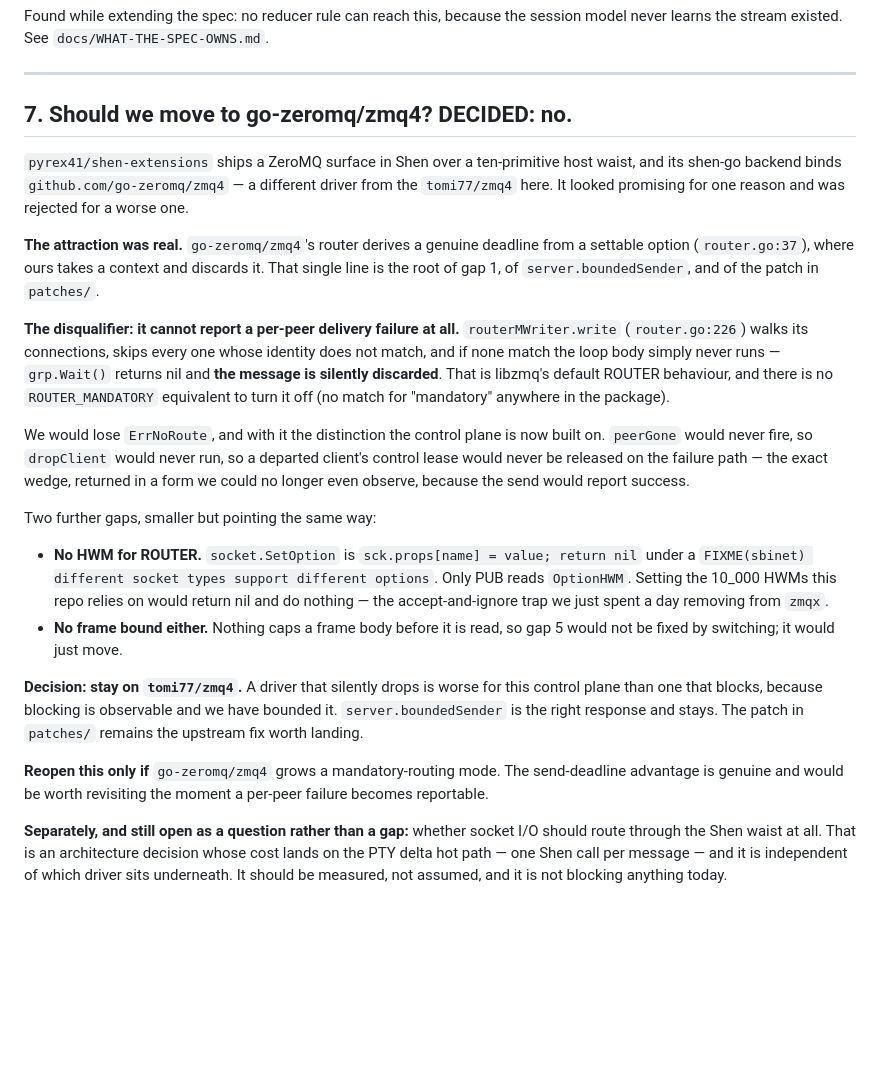
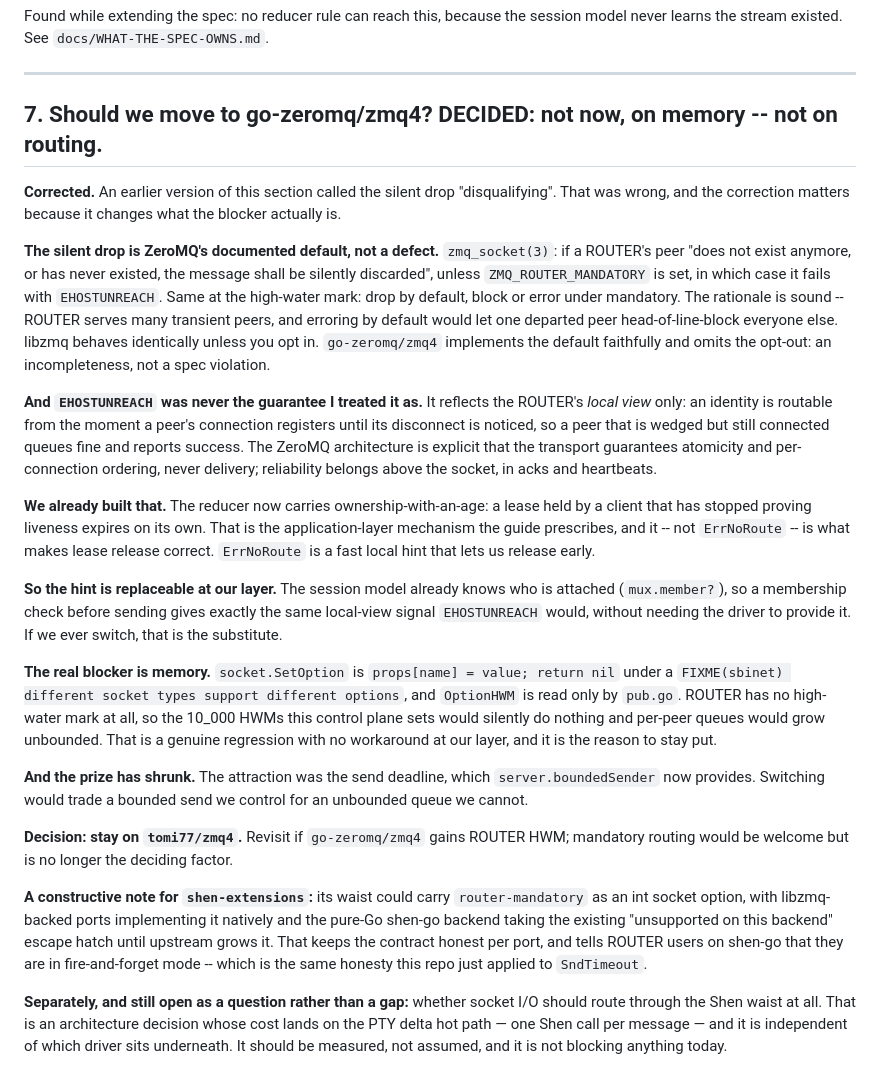
Before and after one commit to pyrex41/shenmux, a Markdown page: docs/PLAN-remaining-gaps.md, the part around the change. Rendered like a GitHub page; blank space fills up the shorter version.

Commit message:
correct gap 7: the blocker is ROUTER memory, not routing semantics
An earlier version called go-zeromq's silent drop disqualifying. That
was wrong. zmq_socket(3) specifies exactly that behaviour as the ROUTER
default -- discard for a peer that does not exist, unless
ZMQ_ROUTER_MANDATORY is set -- and libzmq does the same thing unless you
opt in. Omitting the opt-out is incompleteness, not a violation.

The deeper error was treating EHOSTUNREACH as a liveness guarantee. It
is a local view: a peer that is wedged but still connected queues fine
and reports success. ZeroMQ is explicit that delivery is not a transport
guarantee and that reliability lives above the socket -- which is what
the reducer's ownership-with-an-age already provides. ErrNoRoute is a
fast hint, not the correctness mechanism, and the hint is replaceable at
our layer because the session model already knows who is attached.

What actually blocks the switch is memory: SetOption is a props map with
a FIXME and only PUB reads OptionHWM, so ROUTER has no high-water mark
and the 10_000 HWMs here would silently do nothing, leaving per-peer
queues unbounded. No workaround at our layer. Meanwhile the prize shrank
-- the send deadline that made it attractive is now provided by
boundedSender, so switching would trade a bounded send we control for an
unbounded queue we cannot.

Also records the constructive path for shen-extensions: carry
router-mandatory in the waist, native on libzmq-backed ports, explicit
unsupported on shen-go -- the same honesty applied to SndTimeout here.

Co-Authored-By: Claude Fable 5 <noreply@anthropic.com>

```diff
--- a/docs/PLAN-remaining-gaps.md
+++ b/docs/PLAN-remaining-gaps.md
@@ -304,49 +304,61 @@ session model never learns the stream existed. See `docs/WHAT-THE-SPEC-OWNS.md`.
 
 ---
 
-## 7. Should we move to go-zeromq/zmq4? DECIDED: no.
+## 7. Should we move to go-zeromq/zmq4? DECIDED: not now, on memory -- not on routing.
 
-`pyrex41/shen-extensions` ships a ZeroMQ surface in Shen over a ten-primitive
-host waist, and its shen-go backend binds `github.com/go-zeromq/zmq4` — a
-different driver from the `tomi77/zmq4` here. It looked promising for one
-reason and was rejected for a worse one.
+**Corrected.** An earlier version of this section called the silent drop
+"disqualifying". That was wrong, and the correction matters because it changes
+what the blocker actually is.
 
-**The attraction was real.** `go-zeromq/zmq4`'s router derives a genuine
-deadline from a settable option (`router.go:37`), where ours takes a context and
-discards it. That single line is the root of gap 1, of `server.boundedSender`,
-and of the patch in `patches/`.
+**The silent drop is ZeroMQ's documented default, not a defect.** `zmq_socket(3)`:
+if a ROUTER's peer "does not exist anymore, or has never existed, the message
+shall be silently discarded", unless `ZMQ_ROUTER_MANDATORY` is set, in which
+case it fails with `EHOSTUNREACH`. Same at the high-water mark: drop by default,
+block or error under mandatory. The rationale is sound -- ROUTER serves many
+transient peers, and erroring by default would let one departed peer
+head-of-line-block everyone else. libzmq behaves identically unless you opt in.
+`go-zeromq/zmq4` implements the default faithfully and omits the opt-out: an
+incompleteness, not a spec violation.
 
-**The disqualifier: it cannot report a per-peer delivery failure at all.**
-`routerMWriter.write` (`router.go:226`) walks its connections, skips every one
-whose identity does not match, and if none match the loop body simply never
-runs — `grp.Wait()` returns nil and **the message is silently discarded**. That
-is libzmq's default ROUTER behaviour, and there is no `ROUTER_MANDATORY`
-equivalent to turn it off (no match for "mandatory" anywhere in the package).
+**And `EHOSTUNREACH` was never the guarantee I treated it as.** It reflects the
+ROUTER's *local view* only: an identity is routable from the moment a peer's
+connection registers until its disconnect is noticed, so a peer that is wedged
+but still connected queues fine and reports success. The ZeroMQ architecture is
+explicit that the transport guarantees atomicity and per-connection ordering,
+never delivery; reliability belongs above the socket, in acks and heartbeats.
 
-We would lose `ErrNoRoute`, and with it the distinction the control plane is now
-built on. `peerGone` would never fire, so `dropClient` would never run, so a
-departed client's control lease would never be released on the failure path —
-the exact wedge, returned in a form we could no longer even observe, because
-the send would report success.
+**We already built that.** The reducer now carries ownership-with-an-age: a
+lease held by a client that has stopped proving liveness expires on its own.
+That is the application-layer mechanism the guide prescribes, and it -- not
+`ErrNoRoute` -- is what makes lease release correct. `ErrNoRoute` is a fast
+local hint that lets us release early.
 
-Two further gaps, smaller but pointing the same way:
+**So the hint is replaceable at our layer.** The session model already knows who
+is attached (`mux.member?`), so a membership check before sending gives exactly
+the same local-view signal `EHOSTUNREACH` would, without needing the driver to
+provide it. If we ever switch, that is the substitute.
 
-- **No HWM for ROUTER.** `socket.SetOption` is `sck.props[name] = value; return
-  nil` under a `FIXME(sbinet) different socket types support different options`.
-  Only PUB reads `OptionHWM`. Setting the 10_000 HWMs this repo relies on would
-  return nil and do nothing — the accept-and-ignore trap we just spent a day
-  removing from `zmqx`.
-- **No frame bound either.** Nothing caps a frame body before it is read, so
-  gap 5 would not be fixed by switching; it would just move.
+**The real blocker is memory.** `socket.SetOption` is `props[name] = value;
+return nil` under a `FIXME(sbinet) different socket types support different
+options`, and `OptionHWM` is read only by `pub.go`. ROUTER has no high-water
+mark at all, so the 10_000 HWMs this control plane sets would silently do
+nothing and per-peer queues would grow unbounded. That is a genuine regression
+with no workaround at our layer, and it is the reason to stay put.
 
-**Decision: stay on `tomi77/zmq4`.** A driver that silently drops is worse for
-this control plane than one that blocks, because blocking is observable and we
-have bounded it. `server.boundedSender` is the right response and stays. The
-patch in `patches/` remains the upstream fix worth landing.
+**And the prize has shrunk.** The attraction was the send deadline, which
+`server.boundedSender` now provides. Switching would trade a bounded send we
+control for an unbounded queue we cannot.
 
-**Reopen this only if** `go-zeromq/zmq4` grows a mandatory-routing mode. The
-send-deadline advantage is genuine and would be worth revisiting the moment a
-per-peer failure becomes reportable.
+**Decision: stay on `tomi77/zmq4`.** Revisit if `go-zeromq/zmq4` gains ROUTER
+HWM; mandatory routing would be welcome but is no longer the deciding factor.
+
+**A constructive note for `shen-extensions`:** its waist could carry
+`router-mandatory` as an int socket option, with libzmq-backed ports
+implementing it natively and the pure-Go shen-go backend taking the existing
+"unsupported on this backend" escape hatch until upstream grows it. That keeps
+the contract honest per port, and tells ROUTER users on shen-go that they are
+in fire-and-forget mode -- which is the same honesty this repo just applied to
+`SndTimeout`.
 
 **Separately, and still open as a question rather than a gap:** whether socket
 I/O should route through the Shen waist at all. That is an architecture
```
